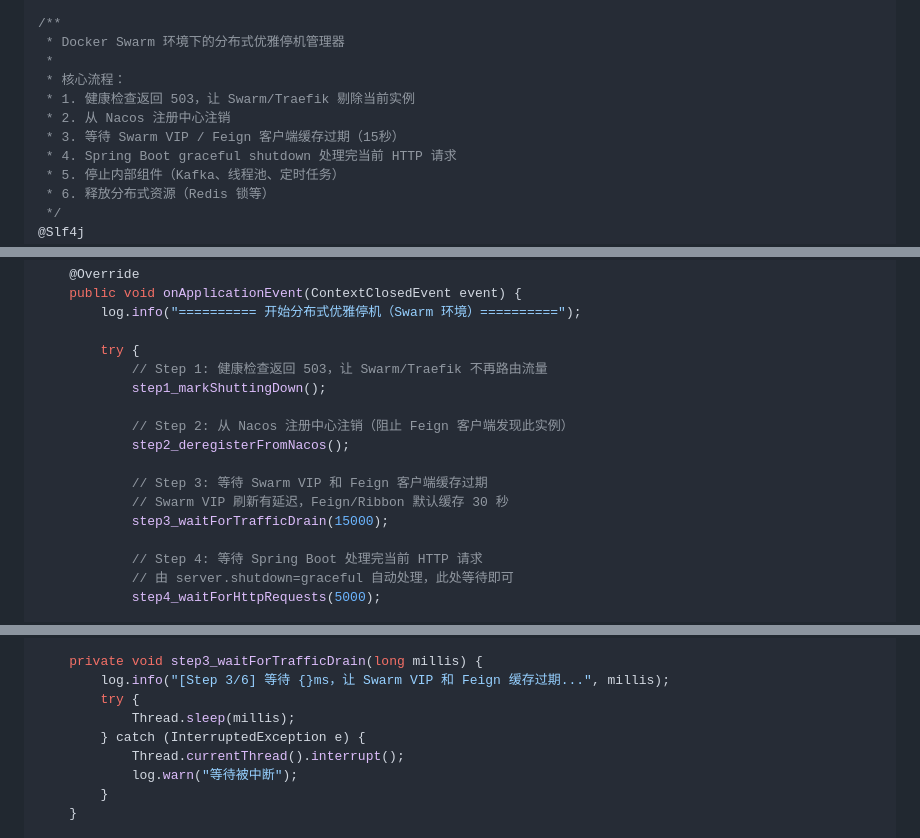
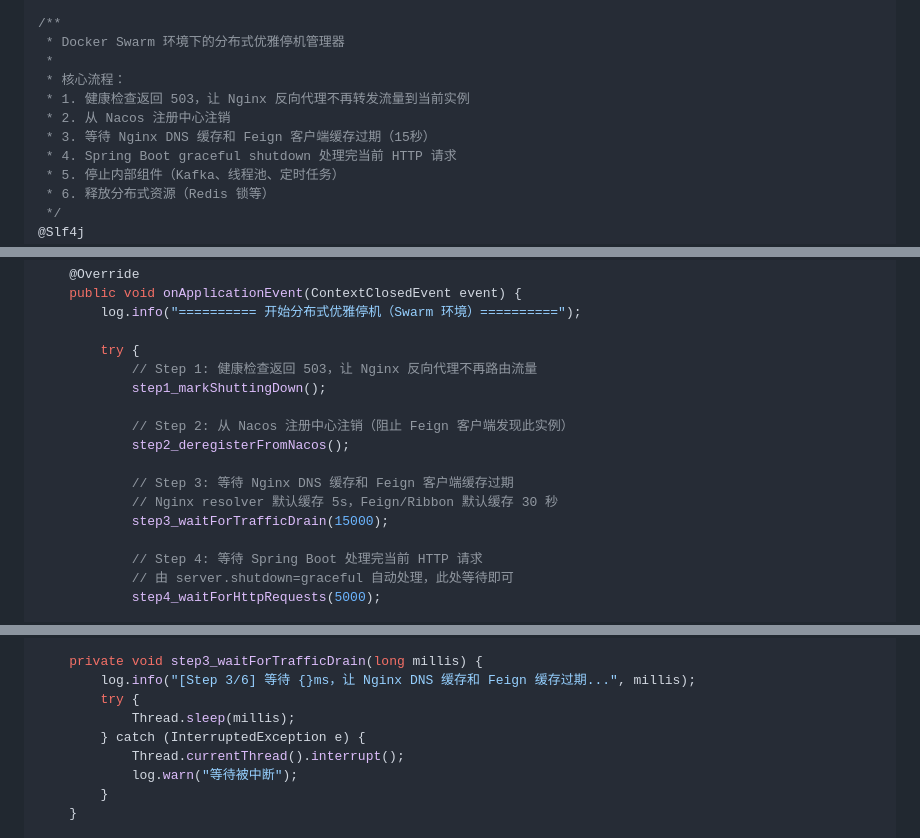
Before and after one commit to cccvip/rag, a Markdown page: 分布式优雅停机模板_Nacos_SpringCloud_Swarm.md, 3 parts joined by grey strips. Drawn GitHub-style.

```diff
--- a/分布式优雅停机模板_Nacos_SpringCloud_Swarm.md
+++ b/分布式优雅停机模板_Nacos_SpringCloud_Swarm.md
@@ -34,9 +34,9 @@ import java.util.concurrent.TimeUnit;
  * Docker Swarm 环境下的分布式优雅停机管理器
  *
  * 核心流程：
- * 1. 健康检查返回 503，让 Swarm/Traefik 剔除当前实例
+ * 1. 健康检查返回 503，让 Nginx 反向代理不再转发流量到当前实例
  * 2. 从 Nacos 注册中心注销
- * 3. 等待 Swarm VIP / Feign 客户端缓存过期（15秒）
+ * 3. 等待 Nginx DNS 缓存和 Feign 客户端缓存过期（15秒）
  * 4. Spring Boot graceful shutdown 处理完当前 HTTP 请求
  * 5. 停止内部组件（Kafka、线程池、定时任务）
  * 6. 释放分布式资源（Redis 锁等）
@@ -91,14 +91,14 @@ public class SwarmGracefulShutdown implements ApplicationListener<ContextClosedE
         log.info("========== 开始分布式优雅停机（Swarm 环境）==========");
 
         try {
-            // Step 1: 健康检查返回 503，让 Swarm/Traefik 不再路由流量
+            // Step 1: 健康检查返回 503，让 Nginx 反向代理不再路由流量
             step1_markShuttingDown();
 
             // Step 2: 从 Nacos 注册中心注销（阻止 Feign 客户端发现此实例）
             step2_deregisterFromNacos();
 
-            // Step 3: 等待 Swarm VIP 和 Feign 客户端缓存过期
-            // Swarm VIP 刷新有延迟，Feign/Ribbon 默认缓存 30 秒
+            // Step 3: 等待 Nginx DNS 缓存和 Feign 客户端缓存过期
+            // Nginx resolver 默认缓存 5s，Feign/Ribbon 默认缓存 30 秒
             step3_waitForTrafficDrain(15000);
 
             // Step 4: 等待 Spring Boot 处理完当前 HTTP 请求
@@ -134,7 +134,7 @@ public class SwarmGracefulShutdown implements ApplicationListener<ContextClosedE
     }
 
     private void step3_waitForTrafficDrain(long millis) {
-        log.info("[Step 3/6] 等待 {}ms，让 Swarm VIP 和 Feign 缓存过期...", millis);
+        log.info("[Step 3/6] 等待 {}ms，让 Nginx DNS 缓存和 Feign 缓存过期...", millis);
         try {
             Thread.sleep(millis);
         } catch (InterruptedException e) {
```
Also changed, not shown: other parts of 分布式优雅停机模板_Nacos_SpringCloud_Swarm.md (+119 -29 lines).
